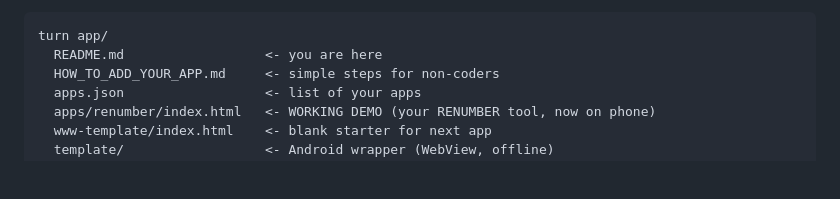
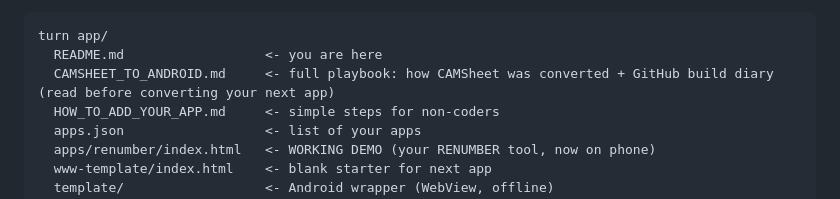
Before and after one commit to prasadkamble002-glitch/camsheet, a Markdown page: README.md, the part around the change. Rendered like a GitHub page; blank space fills up the shorter version.

Commit message:
Add CAMSHEET_TO_ANDROID conversion playbook + build diary

````diff
--- a/README.md
+++ b/README.md
@@ -15,6 +15,7 @@ builds the APK.
 ```
 turn app/
   README.md                  <- you are here
+  CAMSHEET_TO_ANDROID.md     <- full playbook: how CAMSheet was converted + GitHub build diary (read before converting your next app)
   HOW_TO_ADD_YOUR_APP.md     <- simple steps for non-coders
   apps.json                  <- list of your apps
   apps/renumber/index.html   <- WORKING DEMO (your RENUMBER tool, now on phone)
````
Also changed, not shown: CAMSHEET_TO_ANDROID.md (added, +225 -0 lines).
